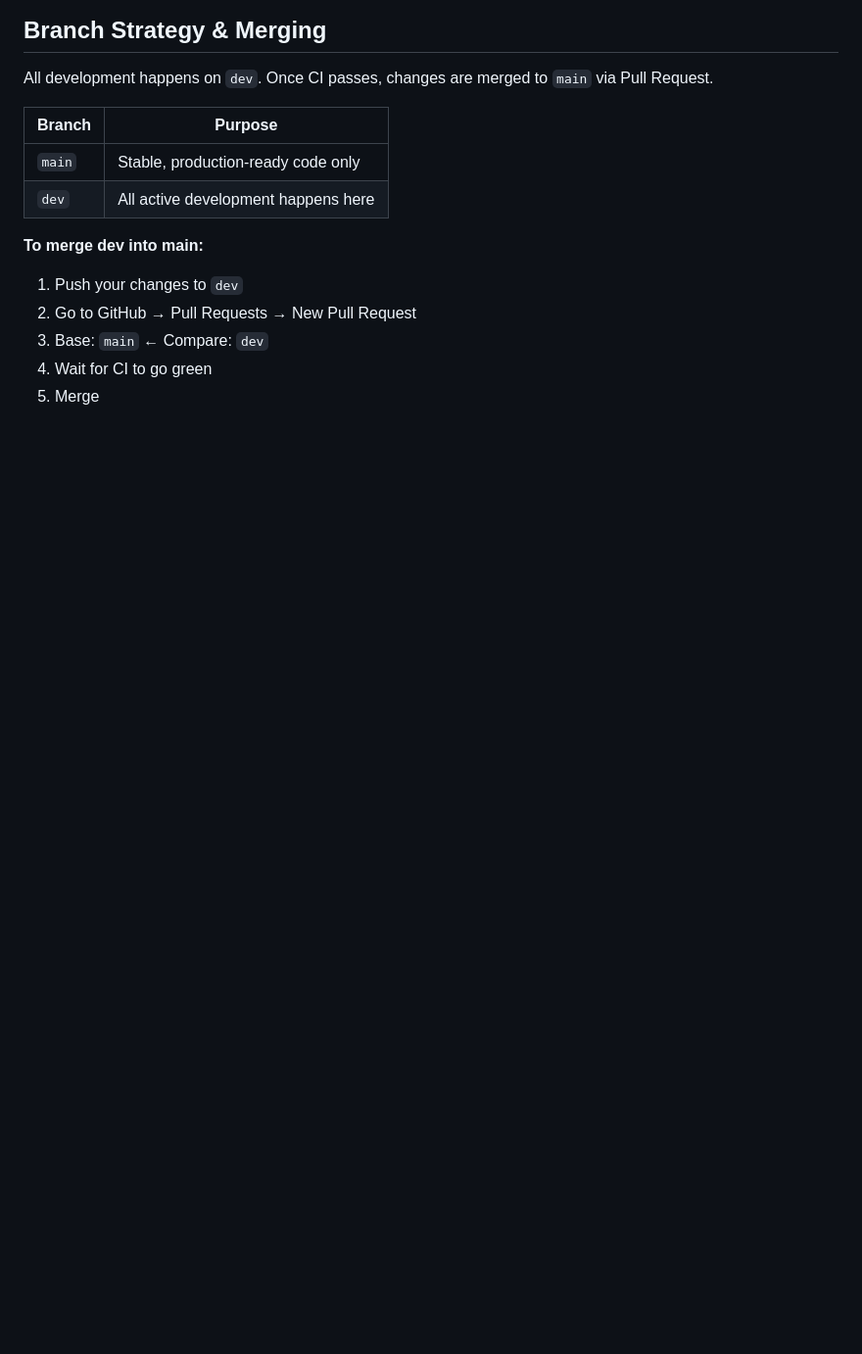
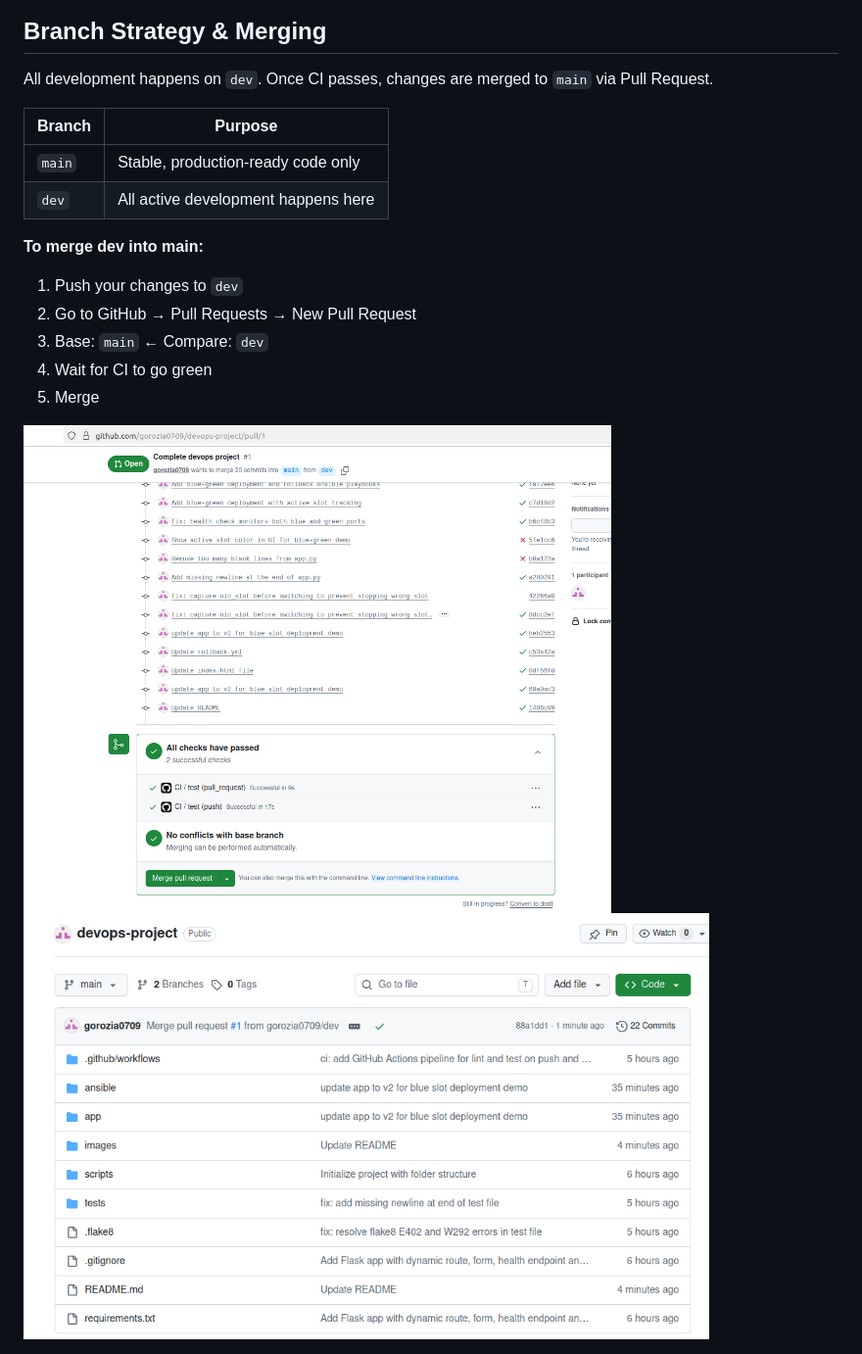
Before and after one commit to gorozia0709/devops-project, a Markdown page: README.md, the part around the change. Shown: that part at 98% size. Rendered like a GitHub page; pictures changed too: images/img_13.png (added), images/img_14.png (added); blank space fills up the shorter version.

```diff
--- a/README.md
+++ b/README.md
@@ -227,3 +227,8 @@ All development happens on `dev`. Once CI passes, changes are merged to `main` v
 3. Base: `main` ← Compare: `dev`
 4. Wait for CI to go green
 5. Merge
+
+<img src="images/img_13.png" width="600">
+
+
+<img src="images/img_14.png" width="700">
```
